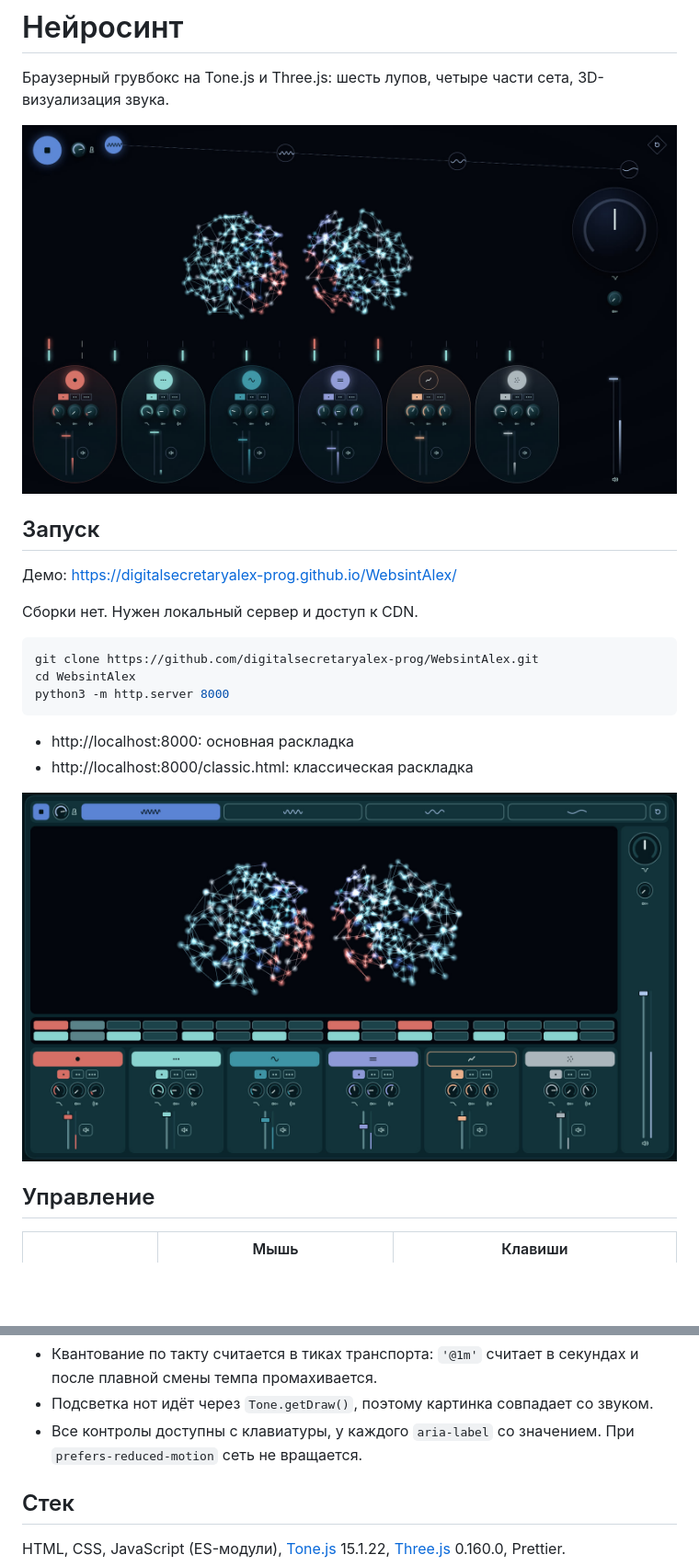
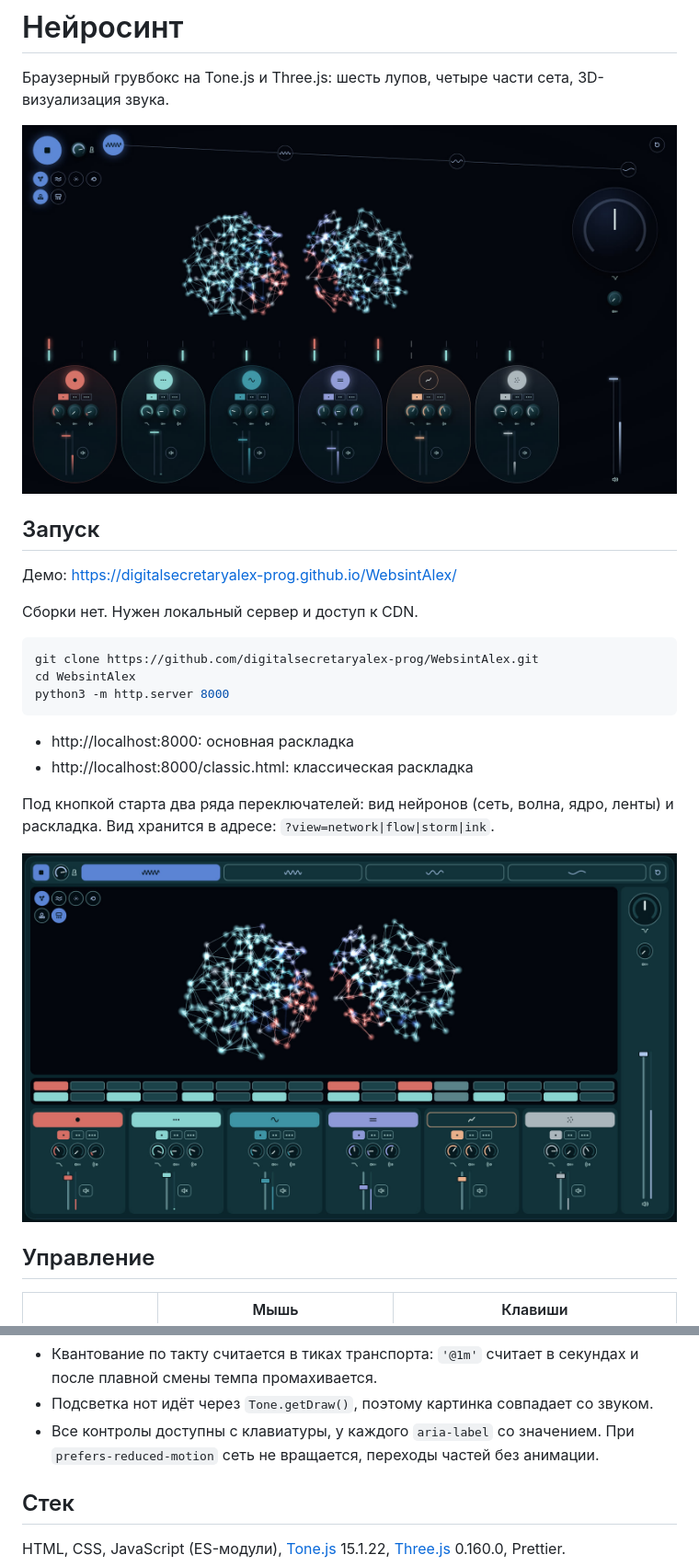
Before and after one commit to digitalsecretaryalex-prog/WebsintAlex, a Markdown page: README.md, 2 parts joined by grey strips. Shown at 92% size. GitHub-like rendering; pictures changed too: docs/screenshot-classic.jpg, docs/screenshot.jpg; blank space fills up the shorter version.

Commit message:
docs: views, mapping table and new screenshots

```diff
--- a/README.md
+++ b/README.md
@@ -18,6 +18,8 @@ python3 -m http.server 8000
 
 - http://localhost:8000: основная раскладка
 - http://localhost:8000/classic.html: классическая раскладка
+
+Под кнопкой старта два ряда переключателей: вид нейронов (сеть, волна, ядро, ленты) и раскладка. Вид хранится в адресе: `?view=network|flow|storm|ink`.
 
 ![Классическая раскладка](docs/screenshot-classic.jpg)
 
@@ -64,7 +95,7 @@ styles/
 
 - Квантование по такту считается в тиках транспорта: `'@1m'` считает в секундах и после плавной смены темпа промахивается.
 - Подсветка нот идёт через `Tone.getDraw()`, поэтому картинка совпадает со звуком.
-- Все контролы доступны с клавиатуры, у каждого `aria-label` со значением. При `prefers-reduced-motion` сеть не вращается.
+- Все контролы доступны с клавиатуры, у каждого `aria-label` со значением. При `prefers-reduced-motion` сеть не вращается, переходы частей без анимации.
 
 ## Стек
 
```
Also changed, not shown: other parts of README.md (+30 -1 lines), docs/view-flow.jpg (added), docs/view-ink.jpg (added), docs/view-storm.jpg (added).
